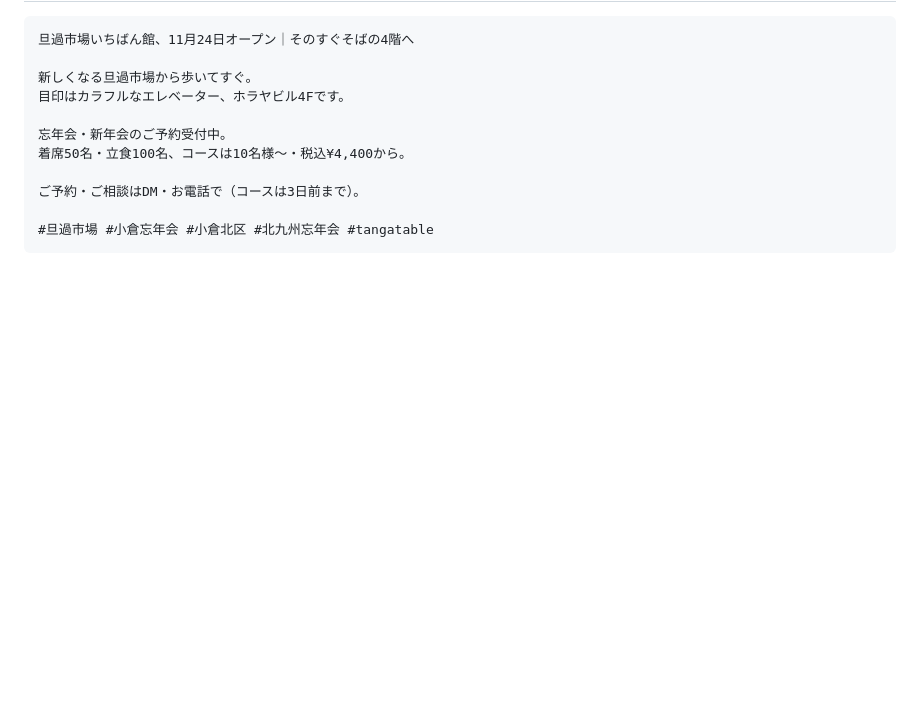
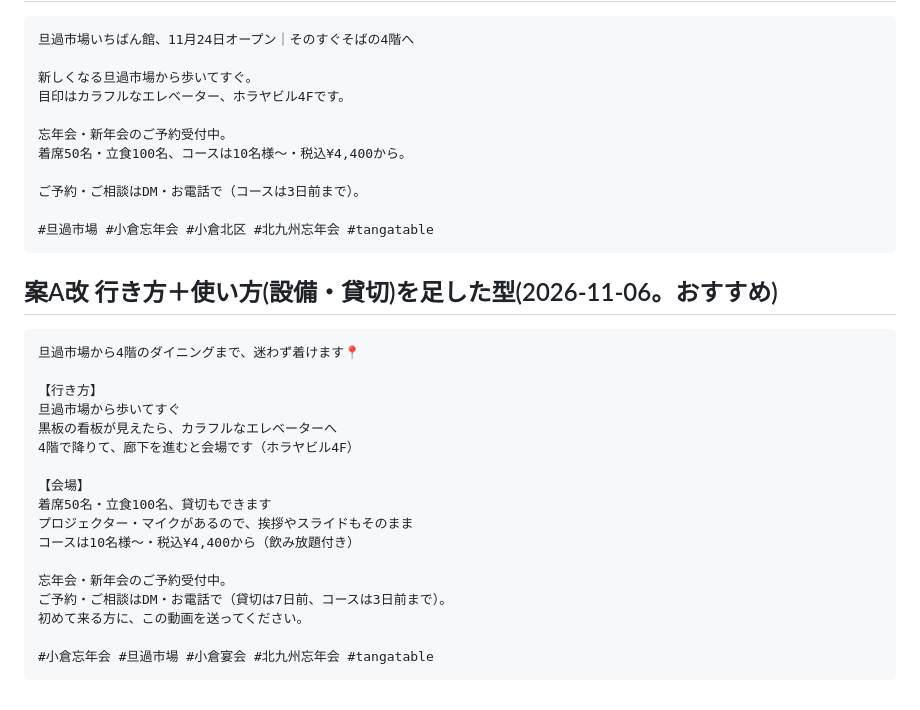
Before and after one commit to tos104/-, a Markdown page: shorts-kit/copy/tangatable_route.md, the part around the change. Drawn GitHub-style; blank space fills up the shorter version.

````diff
--- a/shorts-kit/copy/tangatable_route.md
+++ b/shorts-kit/copy/tangatable_route.md
@@ -82,3 +82,25 @@
 
 #旦過市場 #小倉忘年会 #小倉北区 #北九州忘年会 #tangatable
 ```
+
+## 案A改 行き方＋使い方(設備・貸切)を足した型(2026-11-06。おすすめ)
+
+```
+旦過市場から4階のダイニングまで、迷わず着けます📍
+
+【行き方】
+旦過市場から歩いてすぐ
+黒板の看板が見えたら、カラフルなエレベーターへ
+4階で降りて、廊下を進むと会場です（ホラヤビル4F）
+
+【会場】
+着席50名・立食100名、貸切もできます
+プロジェクター・マイクがあるので、挨拶やスライドもそのまま
+コースは10名様〜・税込¥4,400から（飲み放題付き）
+
+忘年会・新年会のご予約受付中。
+ご予約・ご相談はDM・お電話で（貸切は7日前、コースは3日前まで）。
+初めて来る方に、この動画を送ってください。
+
+#小倉忘年会 #旦過市場 #小倉宴会 #北九州忘年会 #tangatable
+```
````
Also changed, not shown: shorts-kit/copy/tangatable_tour.md (+29 -0 lines).
